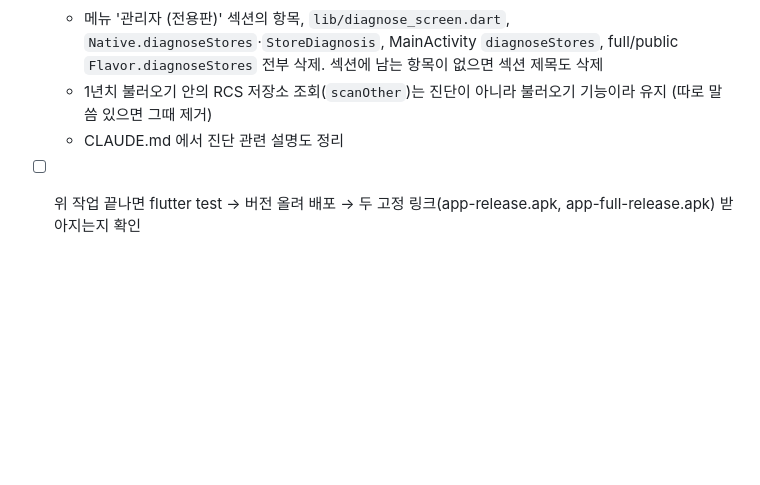
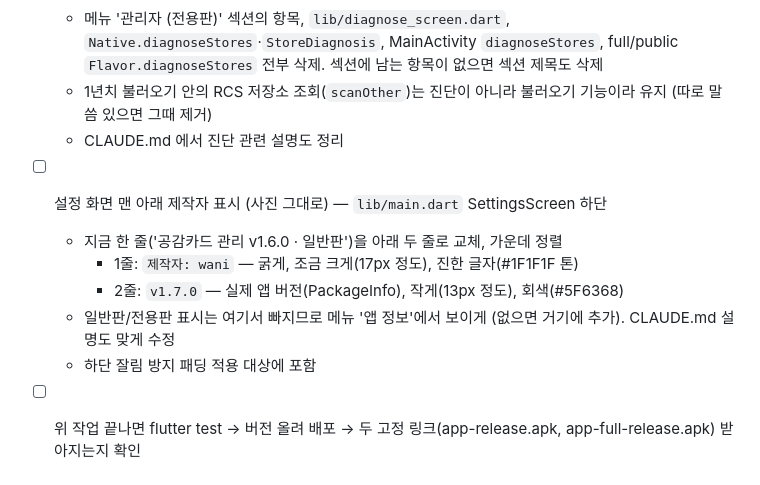
Before and after one commit to Wani-Jung/card-expense, a Markdown page: NEXT.md, the part around the change. Rendered like a GitHub page; blank space fills up the shorter version.

Commit message:
NEXT.md: 설정 화면 하단 제작자 표시
Co-Authored-By: Claude Opus 5.5 <noreply@anthropic.com>

```diff
--- a/NEXT.md
+++ b/NEXT.md
@@ -43,4 +43,10 @@
     MainActivity `diagnoseStores`, full/public `Flavor.diagnoseStores` 전부 삭제. 섹션에 남는 항목이 없으면 섹션 제목도 삭제
   - 1년치 불러오기 안의 RCS 저장소 조회(`scanOther`)는 진단이 아니라 불러오기 기능이라 유지 (따로 말씀 있으면 그때 제거)
   - CLAUDE.md 에서 진단 관련 설명도 정리
+- [ ] 설정 화면 맨 아래 제작자 표시 (사진 그대로) — `lib/main.dart` SettingsScreen 하단
+  - 지금 한 줄('공감카드 관리 v1.6.0 · 일반판')을 아래 두 줄로 교체, 가운데 정렬
+    - 1줄: `제작자: wani` — 굵게, 조금 크게(17px 정도), 진한 글자(#1F1F1F 톤)
+    - 2줄: `v1.7.0` — 실제 앱 버전(PackageInfo), 작게(13px 정도), 회색(#5F6368)
+  - 일반판/전용판 표시는 여기서 빠지므로 메뉴 '앱 정보'에서 보이게 (없으면 거기에 추가). CLAUDE.md 설명도 맞게 수정
+  - 하단 잘림 방지 패딩 적용 대상에 포함
 - [ ] 위 작업 끝나면 flutter test → 버전 올려 배포 → 두 고정 링크(app-release.apk, app-full-release.apk) 받아지는지 확인
```
